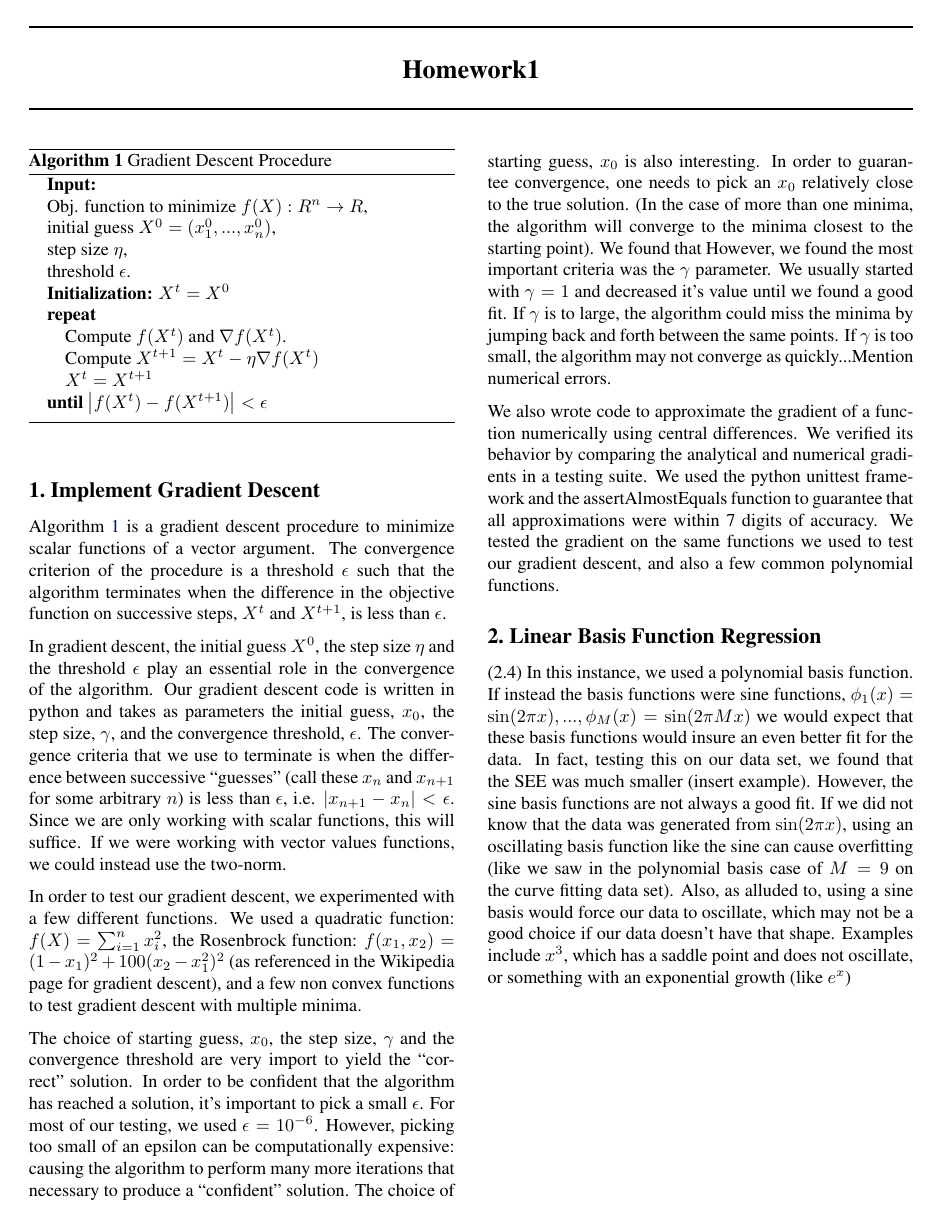
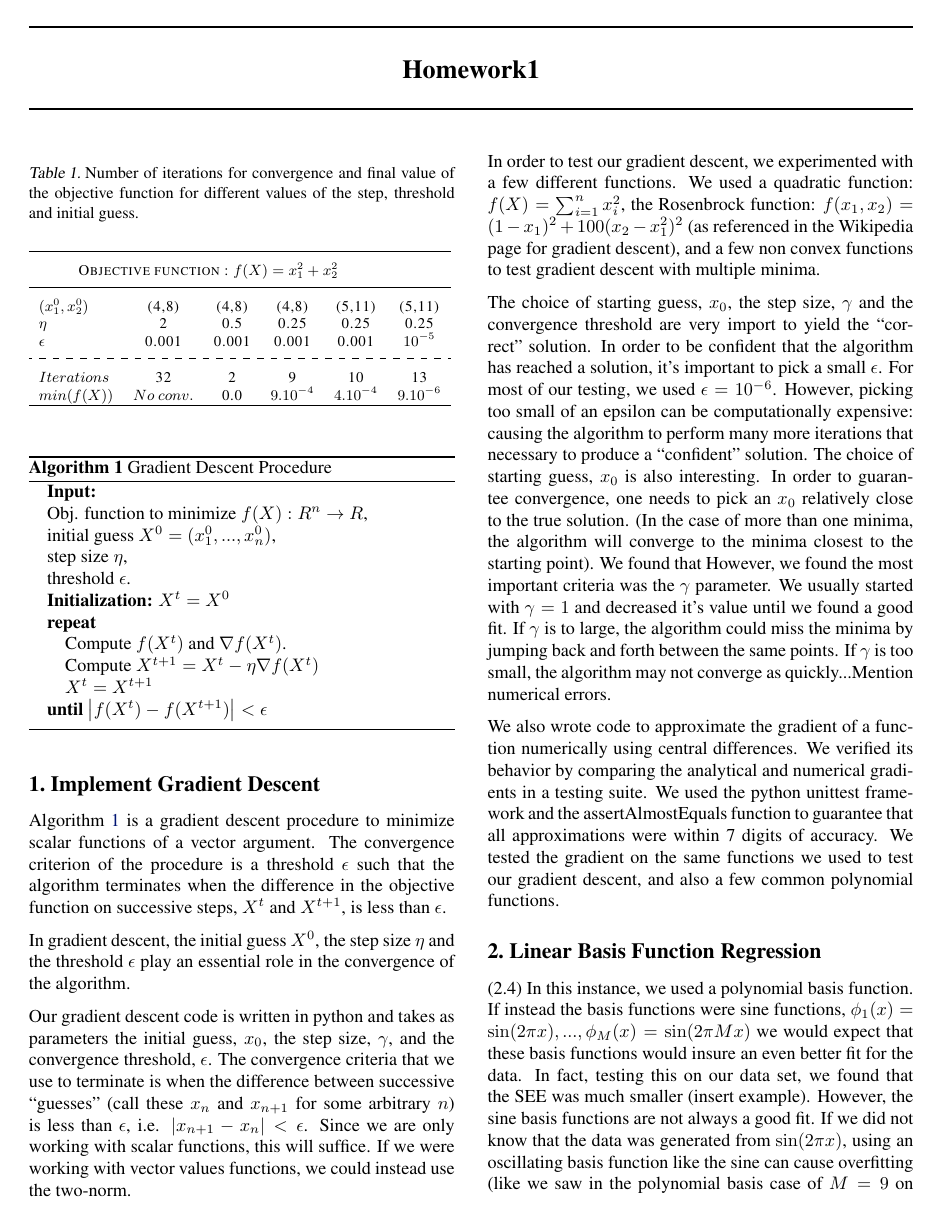
Before and after one commit to ctestart/ML-HW1, a LaTeX problem sheet (hw_latex/hw1.tex): page 1 of 3. Compiled offline with pdfLaTeX.

Commit message:
Write up
table in Q1 done.

```diff
--- a/hw_latex/hw1.tex
+++ b/hw_latex/hw1.tex
@@ -20,6 +20,9 @@
 % For algorithms
 \usepackage{algorithm}
 \usepackage{algorithmic}
+
+%For tables
+\usepackage{arydshln}
 
 % As of 2011, we use the hyperref package to produce hyperlinks in the
 % resulting PDF.  If this breaks your system, please commend out the
@@ -59,6 +62,40 @@
 Algorithm \ref{alg:GradDesc} is a gradient descent procedure to minimize scalar functions of a vector argument. The convergence criterion of the procedure is a threshold $\epsilon$ such that the algorithm terminates when the difference in the objective function on successive steps, $X^t$ and $X^{t+1}$, is less than $\epsilon$.
 
 In gradient descent, the initial guess $X^0$, the step size $\eta$ and the threshold $\epsilon$ play an essential role in the convergence of the algorithm.
+
+\begin{table}[t]
+\caption{Number of iterations for convergence and final value of the objective function for different values of the step, threshold and initial guess.}
+\label{GradInitialCond}
+%\vskip 0.15in
+\begin{center}
+\begin{small}
+\begin{sc}
+\resizebox{\columnwidth}{!}{%
+\begin{tabular}{lccccc}
+\hline
+\multicolumn{5}{c}{\abovespace \belowspace Objective function : $f(X)=x_1^2+x_2^2$} \\
+\hline
+\abovespace
+
+$(x^0_1,x^0_2)$   & (4,8) &(4,8)&(4,8) & (5,11) & (5,11) \\
+$\eta$ & 2& 0.5&0.25 &0.25 &0.25 \\
+\belowspace
+$\epsilon$   & 0.001&0.001&0.001 &0.001 & $10^{-5}$ \\
+\hdashline
+\abovespace
+$Iterations$   & 32 & 2& 9&10& 13        \\
+$min (f(X))$    & $No$ $conv.$& 0.0 & $9.10^{-4}$ & $4.10^{-4}$ & $9.10^{-6}$\\
+\hline
+\belowspace
+\end{tabular}
+}
+\end{sc}
+\end{small}
+\end{center}
+\vskip -0.1in
+\end{table}
+
+
 Our gradient descent code is written in python and takes as parameters the initial guess, $x_0$, the step size, $\gamma$, and the convergence threshold, $\epsilon$.  The convergence criteria that we use to terminate is when the difference between successive ``guesses'' (call these $x_n$ and $x_{n+1}$ for some arbitrary $n$) is less than $\epsilon$, i.e. $|x_{n+1} -x_n | < \epsilon$.  Since we are only working with scalar functions, this will suffice.  If we were working with vector values functions, we could instead use the two-norm.
 
 \begin{algorithm}[tb]
```
Also changed, not shown: hw_latex/hw1.pdf, 4 other files.
